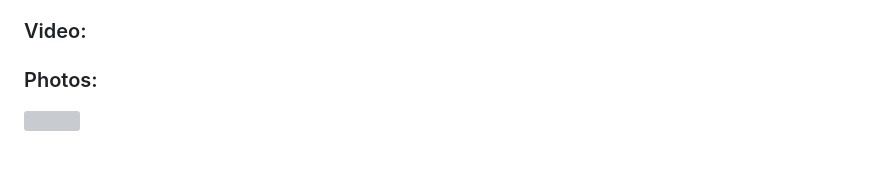
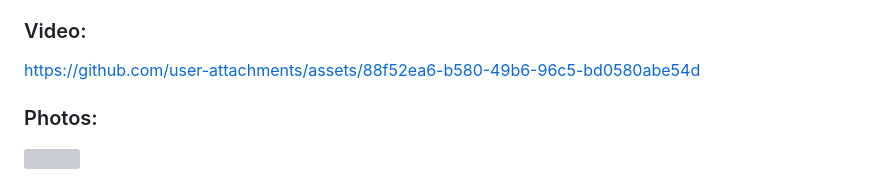
Before and after one commit to SawyerNic/AR-Locative-Workshopping, a Markdown page: Projects/Project-1/Sawyer-Nicastro-minor-project(pt.3).md, the part around the change. Rendered like a GitHub page; blank space fills up the shorter version; grey boxes are pictures that could not be loaded.

```diff
--- a/Projects/Project-1/Sawyer-Nicastro-minor-project(pt.3).md
+++ b/Projects/Project-1/Sawyer-Nicastro-minor-project(pt.3).md
@@ -16,6 +16,10 @@ After all these issues were resolved, I was finally able to work on the actual e
 
 ### Video:
 
+
+https://github.com/user-attachments/assets/88f52ea6-b580-49b6-96c5-bd0580abe54d
+
+
 ### Photos:
 
 ![](https://holocron.so/uploads/f80414dc-img-6264.png)
```
